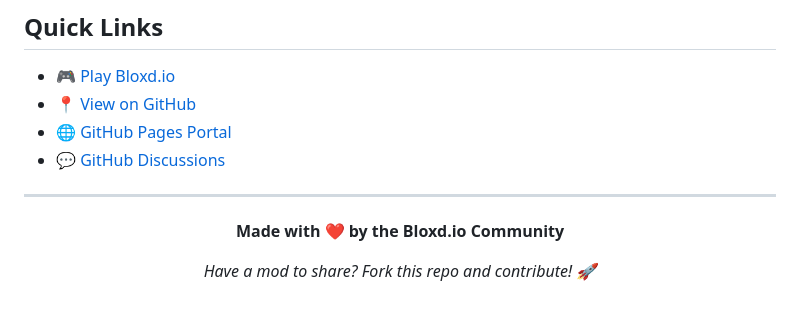
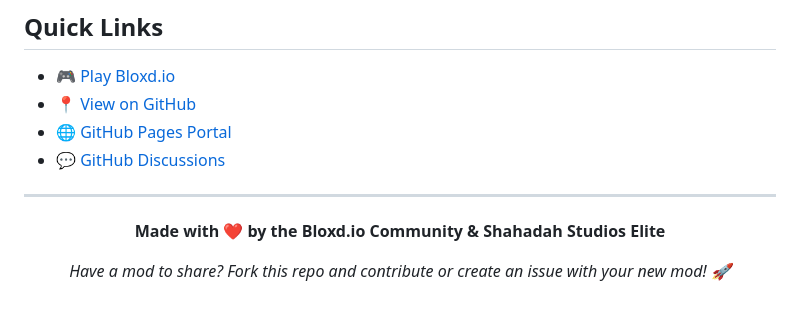
Before and after one commit to Shahadah-studs/BloxdModGathering, a Markdown page: README.md, the part around the change. Drawn GitHub-style.

Commit message:
Update README to include Shahadah Studios Elite

```diff
--- a/README.md
+++ b/README.md
@@ -208,8 +208,8 @@ Special thanks to:
 
 <div align="center">
 
-**Made with ❤️ by the Bloxd.io Community**
+**Made with ❤️ by the Bloxd.io Community & Shahadah Studios Elite**
 
-*Have a mod to share? Fork this repo and contribute! 🚀*
+*Have a mod to share? Fork this repo and contribute or create an issue with your new mod! 🚀*
 
 </div>
```
